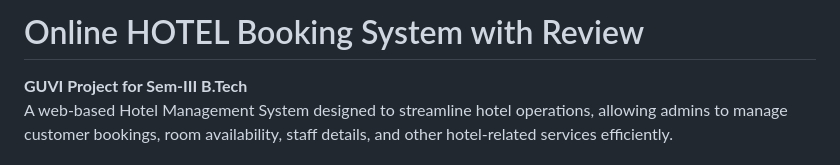
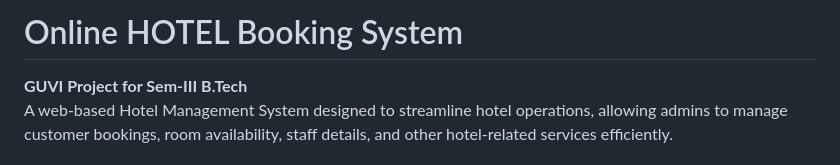
Before and after one commit to Melearner777/gp-test, a Markdown page: README.md, the part around the change. Rendered like a GitHub page.

```diff
--- a/README.md
+++ b/README.md
@@ -6,7 +6,7 @@
 </head>
 <body>
 
-<h1>Online HOTEL Booking System with Review</h1>
+<h1>Online HOTEL Booking System </h1>
 
 <p><strong>GUVI Project for Sem-III B.Tech</strong><br>
 A web-based Hotel Management System designed to streamline hotel operations, allowing admins to manage customer bookings, room availability, staff details, and other hotel-related services efficiently.</p>
```
